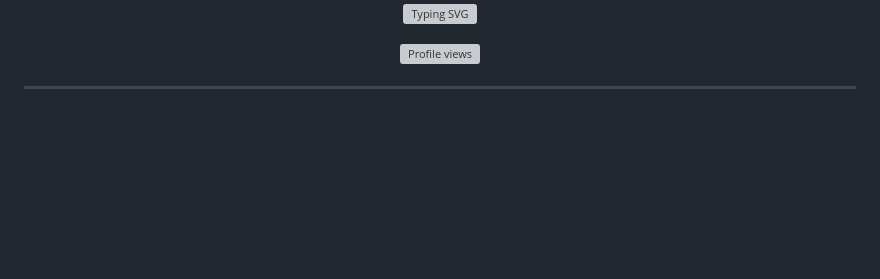
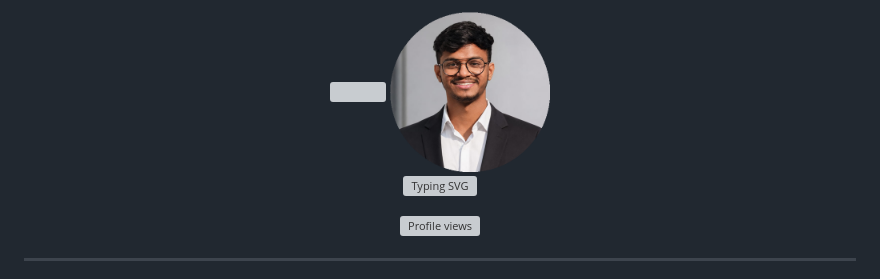
Before and after one commit to durvesh55/durvesh55, a Markdown page: README.md, the part around the change. Rendered like a GitHub page; pictures changed too: assets/profile.png (added); blank space fills up the shorter version; grey boxes are pictures that could not be loaded.

Commit message:
Add profile photo to header

```diff
--- a/README.md
+++ b/README.md
@@ -1,6 +1,8 @@
 <div align="center">
 
 <img src="https://capsule-render.vercel.app/api?type=waving&color=0:0f2027,50:203a43,100:2c5364&height=200&section=header&text=Durvesh%20Patil&fontSize=60&fontColor=ffffff&animation=fadeIn&fontAlignY=38&desc=Cybersecurity%20%7C%20SOC%20%7C%20Threat%20Hunting%20%7C%20VAPT&descAlignY=60&descSize=18" width="100%" />
+
+<img src="assets/profile.png" width="160" alt="Durvesh Patil" />
 
 <a href="https://git.io/typing-svg"><img src="https://readme-typing-svg.demolab.com?font=Fira+Code&weight=600&size=22&pause=1000&color=00D9FF&center=true&vCenter=true&width=700&lines=SOC+Analyst+%7C+Threat+Hunter;Detection+Engineering+%7C+Sigma+%26+Suricata;Penetration+Testing+%7C+OSINT+%7C+VAPT;Final-Year+Computer+Engineering+Student" alt="Typing SVG" /></a>
 
```
